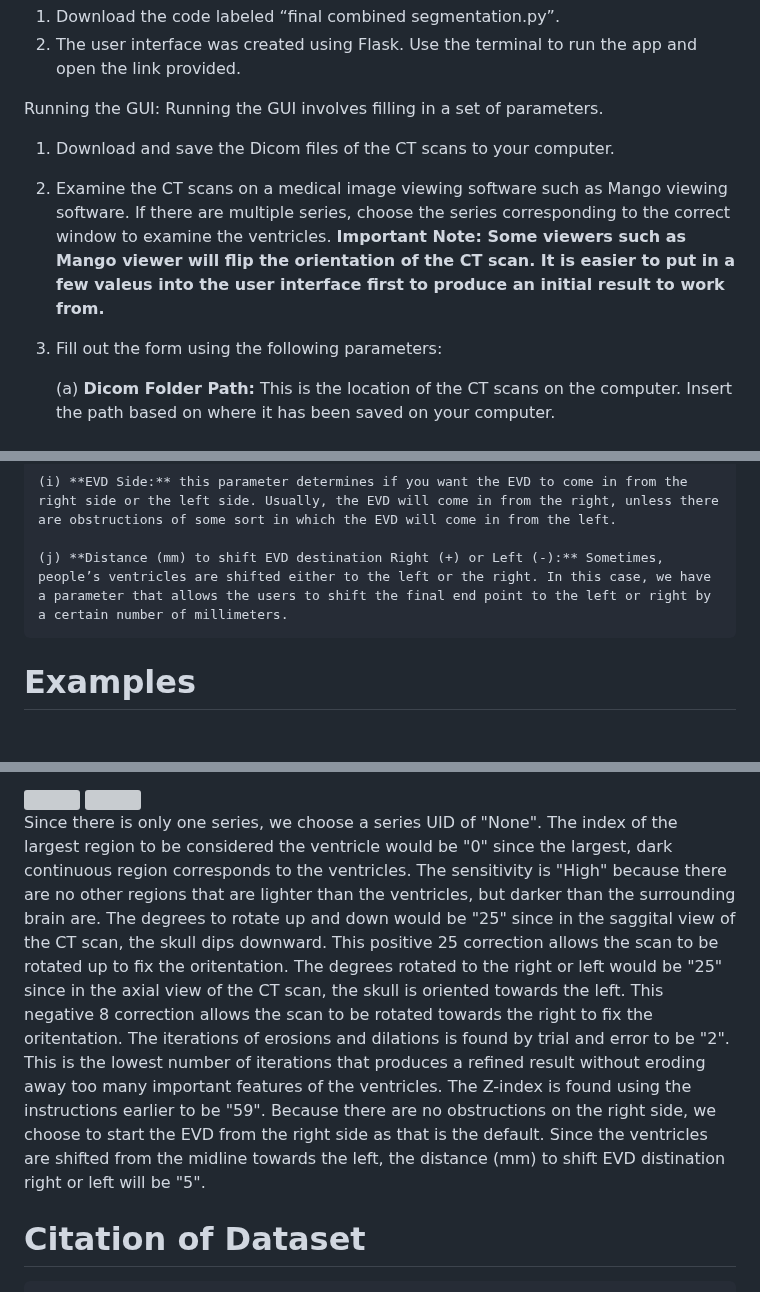
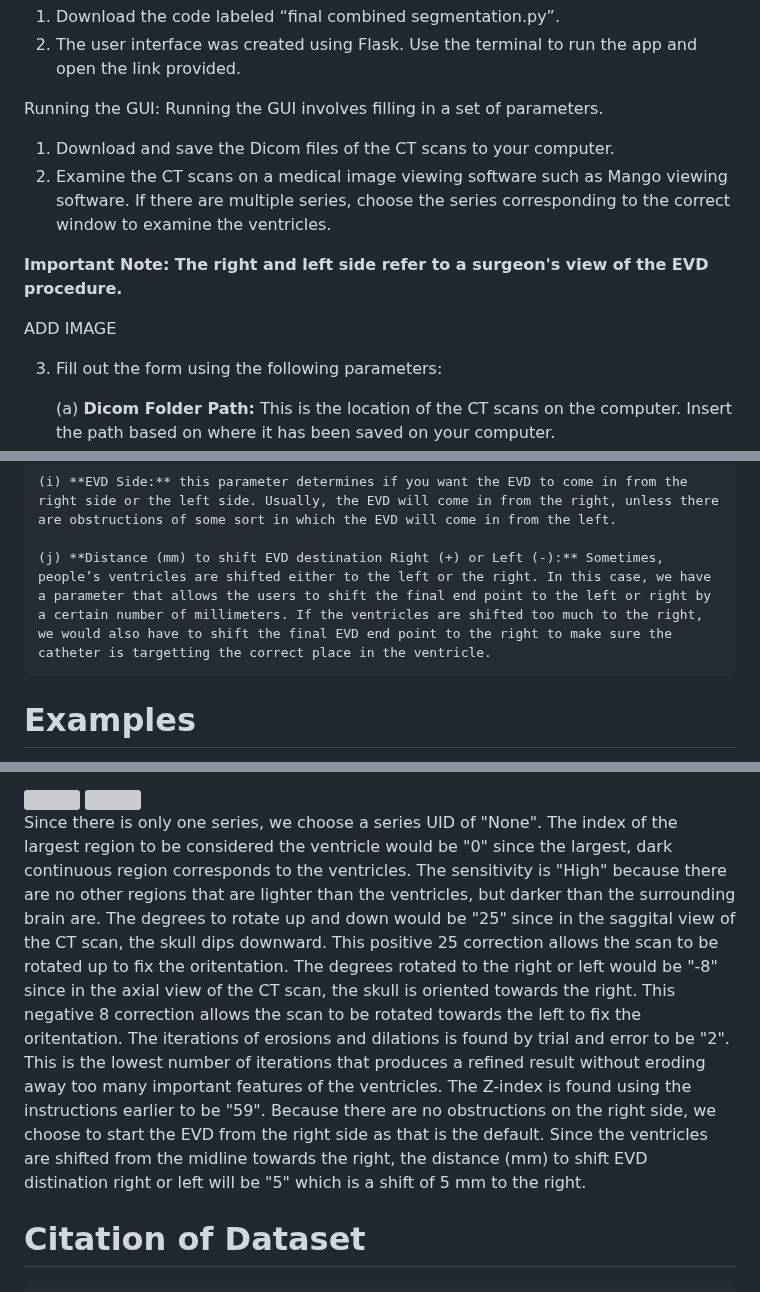
Before and after one commit to AREVD/AREVD, a Markdown page: README.md, 3 parts joined by grey strips. GitHub-like rendering; blank space fills up the shorter version; grey boxes are pictures that could not be loaded.

```diff
--- a/README.md
+++ b/README.md
@@ -33,7 +33,12 @@ Rendering the GUI:
 Running the GUI:
 Running the GUI involves filling in a set of parameters.
 1. Download and save the Dicom files of the CT scans to your computer.
-2. Examine the CT scans on a medical image viewing software such as Mango viewing software. If there are multiple series, choose the series corresponding to the correct window to examine the ventricles. **Important Note: Some viewers such as Mango viewer will flip the orientation of the CT scan. It is easier to put in a few valeus into the user interface first to produce an initial result to work from.**
+2. Examine the CT scans on a medical image viewing software such as Mango viewing software. If there are multiple series, choose the series corresponding to the correct window to examine the ventricles.
+
+**Important Note: The right and left side refer to a surgeon's view of the EVD procedure.**
+
+ADD IMAGE
+
 3. Fill out the form using the following parameters:
 
 	(a) **Dicom Folder Path:** This is the location of the CT scans on the computer. Insert the path based on where it has been saved on your computer.
@@ -61,7 +66,7 @@ ADD IMAGE
 
 	(i) **EVD Side:** this parameter determines if you want the EVD to come in from the right side or the left side. Usually, the EVD will come in from the right, unless there are obstructions of some sort in which the EVD will come in from the left.
 
-	(j) **Distance (mm) to shift EVD destination Right (+) or Left (-):** Sometimes, people’s ventricles are shifted either to the left or the right. In this case, we have a parameter that allows the users to shift the final end point to the left or right by a certain number of millimeters.
+	(j) **Distance (mm) to shift EVD destination Right (+) or Left (-):** Sometimes, people’s ventricles are shifted either to the left or the right. In this case, we have a parameter that allows the users to shift the final end point to the left or right by a certain number of millimeters. If the ventricles are shifted too much to the right, we would also have to shift the final EVD end point to the right to make sure the catheter is targetting the correct place in the ventricle.
 
 
 # Examples
@@ -118,7 +123,7 @@ Distance (mm) to shift EVD destination Right (+) or Left (-): 5
 <img src="https://github.com/NeuroLens6/NeuroLens/blob/main/Midline%20Shift%20Image%201.png" width=35% height=35%>
 <img src="https://github.com/NeuroLens6/NeuroLens/blob/main/Midline%20Shift%20Image%202.png" width=35% height=35%>
 
-Since there is only one series, we choose a series UID of "None". The index of the largest region to be considered the ventricle would be "0" since the largest, dark continuous region corresponds to the ventricles. The sensitivity is "High" because there are no other regions that are lighter than the ventricles, but darker than the surrounding brain are. The degrees to rotate up and down would be "25" since in the saggital view of the CT scan, the skull dips downward. This positive 25 correction allows the scan to be rotated up to fix the oritentation. The degrees rotated to the right or left would be "25" since in the axial view of the CT scan, the skull is oriented towards the left. This negative 8 correction allows the scan to be rotated towards the right to fix the oritentation. The iterations of erosions and dilations is found by trial and error to be "2". This is the lowest number of iterations that produces a refined result without eroding away too many important features of the ventricles. The Z-index is found using the instructions earlier to be "59". Because there are no obstructions on the right side, we choose to start the EVD from the right side as that is the default. Since the ventricles are shifted from the midline towards the left, the distance (mm) to shift EVD distination right or left will be "5".
+Since there is only one series, we choose a series UID of "None". The index of the largest region to be considered the ventricle would be "0" since the largest, dark continuous region corresponds to the ventricles. The sensitivity is "High" because there are no other regions that are lighter than the ventricles, but darker than the surrounding brain are. The degrees to rotate up and down would be "25" since in the saggital view of the CT scan, the skull dips downward. This positive 25 correction allows the scan to be rotated up to fix the oritentation. The degrees rotated to the right or left would be "-8" since in the axial view of the CT scan, the skull is oriented towards the right. This negative 8 correction allows the scan to be rotated towards the left to fix the oritentation. The iterations of erosions and dilations is found by trial and error to be "2". This is the lowest number of iterations that produces a refined result without eroding away too many important features of the ventricles. The Z-index is found using the instructions earlier to be "59". Because there are no obstructions on the right side, we choose to start the EVD from the right side as that is the default. Since the ventricles are shifted from the midline towards the right, the distance (mm) to shift EVD distination right or left will be "5" which is a shift of 5 mm to the right.
 
 
 # Citation of Dataset
```
